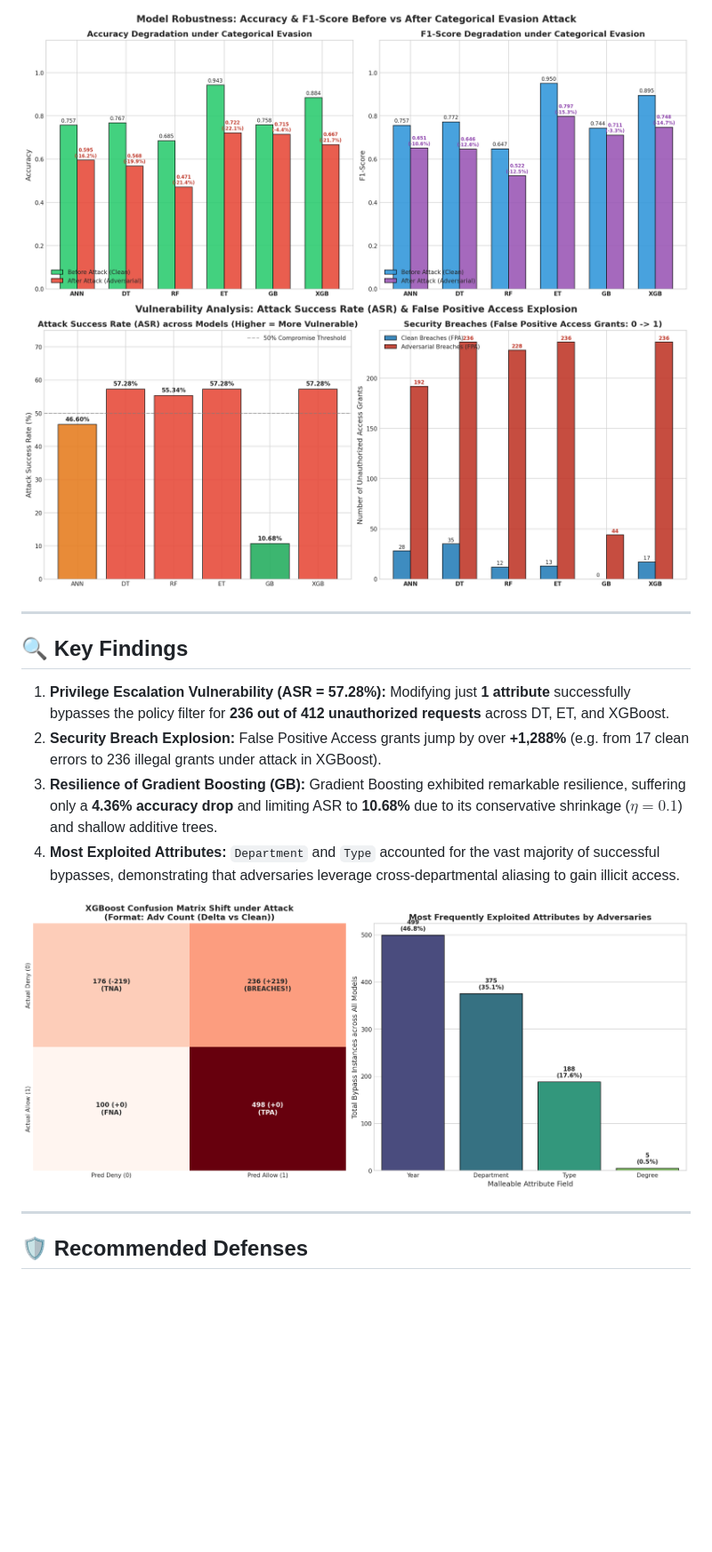
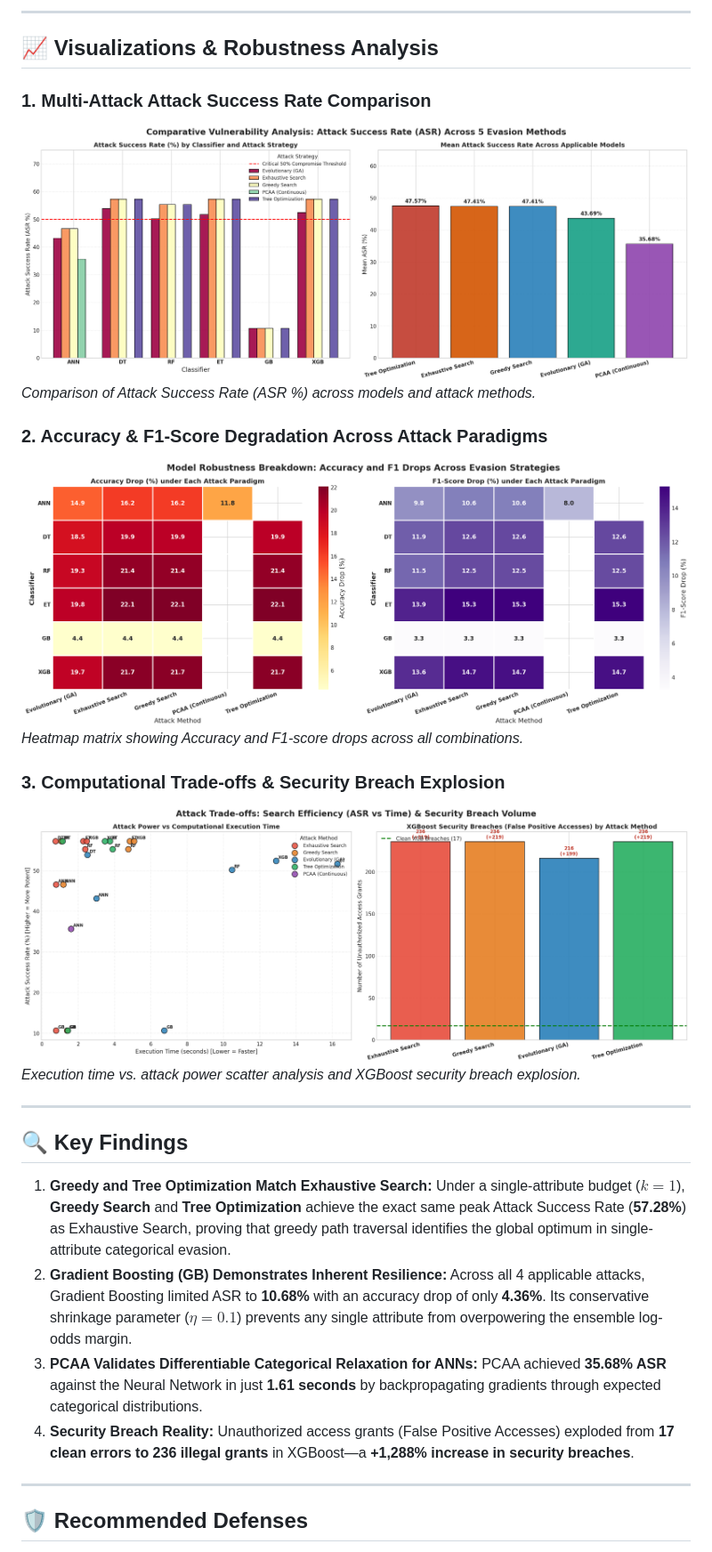
Before and after one commit to Harpil70/pammla-implementation-with-attacks, a Markdown page: README.md, the part around one of its changes. Shown at 89% size. Rendered like a GitHub page; pictures changed too: plots/06_accuracy_f1_before_after_attack.png, plots/07_attack_success_rate_comparison.png, plots/08_most_exploited_attributes.png; blank space fills up the shorter version.

Commit message:
Implement and benchmark all 5 categorical evasion attacks with comparative visualizations

```diff
--- a/README.md
+++ b/README.md
@@ -103,21 +111,32 @@ $$\text{find } x' \in \mathcal{N}_1(x) \quad \text{s.t.} \quad f(x') = 1 \quad \
 
-![Accuracy & F1 Before vs After](plots/06_accuracy_f1_before_after_attack.png)
-![Attack Success Rate & Breaches](plots/07_attack_success_rate_comparison.png)
+---
+
+## 📈 Visualizations & Robustness Analysis
+
+### 1. Multi-Attack Attack Success Rate Comparison
+![Multi-Attack ASR](plots/06_accuracy_f1_before_after_attack.png)
+*Comparison of Attack Success Rate (ASR %) across models and attack methods.*
+
+### 2. Accuracy & F1-Score Degradation Across Attack Paradigms
+![Degradation Heatmaps](plots/07_attack_success_rate_comparison.png)
+*Heatmap matrix showing Accuracy and F1-score drops across all combinations.*
+
+### 3. Computational Trade-offs & Security Breach Explosion
+![Efficiency & Breaches](plots/08_most_exploited_attributes.png)
+*Execution time vs. attack power scatter analysis and XGBoost security breach explosion.*
 
 ---
 
 ## 🔍 Key Findings
 
-1. **Privilege Escalation Vulnerability (ASR = 57.28%):**
-   Modifying just **1 attribute** successfully bypasses the policy filter for **236 out of 412 unauthorized requests** across DT, ET, and XGBoost.
-2. **Security Breach Explosion:**
-   False Positive Access grants jump by over **+1,288%** (e.g. from 17 clean errors to 236 illegal grants under attack in XGBoost).
-3. **Resilience of Gradient Boosting (GB):**
-   Gradient Boosting exhibited remarkable resilience, suffering only a **4.36% accuracy drop** and limiting ASR to **10.68%** due to its conservative shrinkage ($\eta = 0.1$) and shallow additive trees.
-4. **Most Exploited Attributes:**
-   `Department` and `Type` accounted for the vast majority of successful bypasses, demonstrating that adversaries leverage cross-departmental aliasing to gain illicit access.
-
-![Confusion Matrix Shift & Exploited Attributes](plots/08_most_exploited_attributes.png)
+1. **Greedy and Tree Optimization Match Exhaustive Search:**
+   Under a single-attribute budget ($k=1$), **Greedy Search** and **Tree Optimization** achieve the exact same peak Attack Success Rate (**57.28%**) as Exhaustive Search, proving that greedy path traversal identifies the global optimum in single-attribute categorical evasion.
+2. **Gradient Boosting (GB) Demonstrates Inherent Resilience:**
+   Across all 4 applicable attacks, Gradient Boosting limited ASR to **10.68%** with an accuracy drop of only **4.36%**. Its conservative shrinkage parameter ($\eta = 0.1$) prevents any single attribute from overpowering the ensemble log-odds margin.
+3. **PCAA Validates Differentiable Categorical Relaxation for ANNs:**
+   PCAA achieved **35.68% ASR** against the Neural Network in just **1.61 seconds** by backpropagating gradients through expected categorical distributions.
+4. **Security Breach Reality:**
+   Unauthorized access grants (False Positive Accesses) exploded from **17 clean errors to 236 illegal grants** in XGBoost—a **+1,288% increase in security breaches**.
 
 ---
 
```
Also changed, not shown: other parts of README.md (+44 -36 lines), 4 other files.
